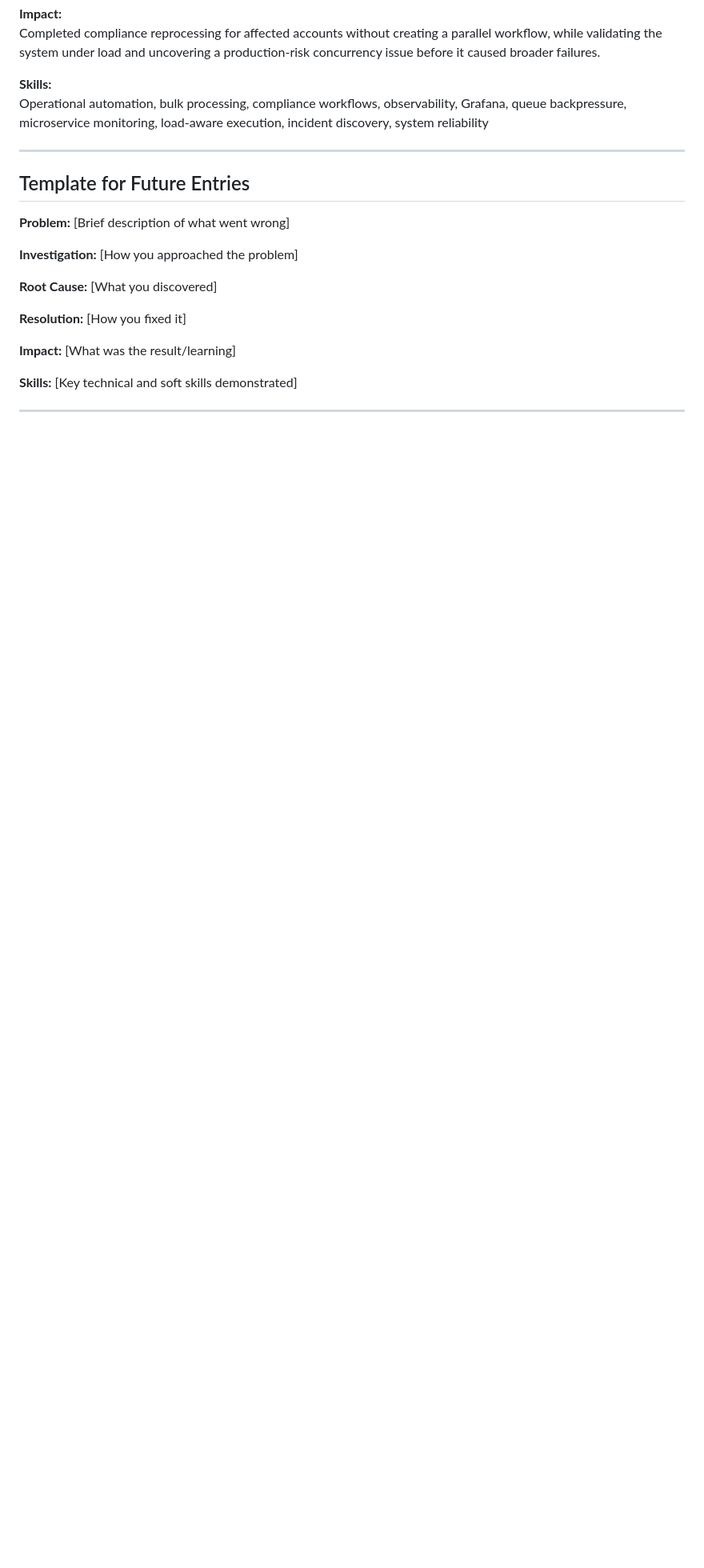
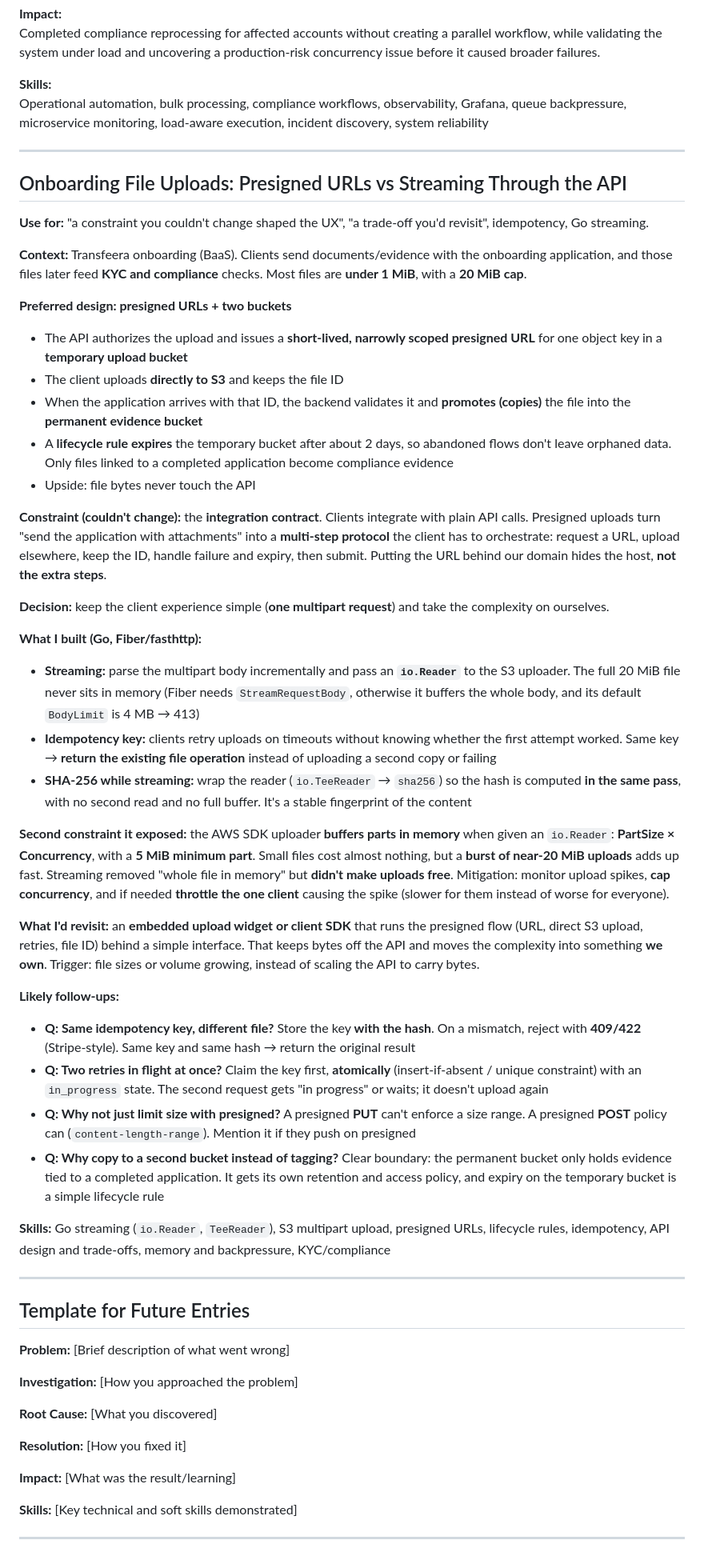
Before and after one commit to MohamedAljoke/__resumo__, a Markdown page: memory/work-experiences.md, the part around the change. Shown at 80% size. GitHub-like rendering; blank space fills up the shorter version.

Commit message:
add onboarding file-upload story: presigned URLs vs API streaming
Co-Authored-By: Claude Opus 5.5 <noreply@anthropic.com>

```diff
--- a/memory/work-experiences.md
+++ b/memory/work-experiences.md
@@ -224,6 +224,45 @@ Operational automation, bulk processing, compliance workflows, observability, Gr
 
 ---
 
+## Onboarding File Uploads: Presigned URLs vs Streaming Through the API
+
+**Use for:** "a constraint you couldn't change shaped the UX", "a trade-off you'd revisit", idempotency, Go streaming.
+
+**Context:** Transfeera onboarding (BaaS). Clients send documents/evidence with the onboarding application, and those files later feed **KYC and compliance** checks. Most files are **under 1 MiB**, with a **20 MiB cap**.
+
+**Preferred design: presigned URLs + two buckets**
+
+- The API authorizes the upload and issues a **short-lived, narrowly scoped presigned URL** for one object key in a **temporary upload bucket**
+- The client uploads **directly to S3** and keeps the file ID
+- When the application arrives with that ID, the backend validates it and **promotes (copies)** the file into the **permanent evidence bucket**
+- A **lifecycle rule expires** the temporary bucket after about 2 days, so abandoned flows don't leave orphaned data. Only files linked to a completed application become compliance evidence
+- Upside: file bytes never touch the API
+
+**Constraint (couldn't change):** the **integration contract**. Clients integrate with plain API calls. Presigned uploads turn "send the application with attachments" into a **multi-step protocol** the client has to orchestrate: request a URL, upload elsewhere, keep the ID, handle failure and expiry, then submit. Putting the URL behind our domain hides the host, **not the extra steps**.
+
+**Decision:** keep the client experience simple (**one multipart request**) and take the complexity on ourselves.
+
+**What I built (Go, Fiber/fasthttp):**
+
+- **Streaming:** parse the multipart body incrementally and pass an **`io.Reader`** to the S3 uploader. The full 20 MiB file never sits in memory (Fiber needs `StreamRequestBody`, otherwise it buffers the whole body, and its default `BodyLimit` is 4 MB → 413)
+- **Idempotency key:** clients retry uploads on timeouts without knowing whether the first attempt worked. Same key → **return the existing file operation** instead of uploading a second copy or failing
+- **SHA-256 while streaming:** wrap the reader (`io.TeeReader` → `sha256`) so the hash is computed **in the same pass**, with no second read and no full buffer. It's a stable fingerprint of the content
+
+**Second constraint it exposed:** the AWS SDK uploader **buffers parts in memory** when given an `io.Reader`: **PartSize × Concurrency**, with a **5 MiB minimum part**. Small files cost almost nothing, but a **burst of near-20 MiB uploads** adds up fast. Streaming removed "whole file in memory" but **didn't make uploads free**. Mitigation: monitor upload spikes, **cap concurrency**, and if needed **throttle the one client** causing the spike (slower for them instead of worse for everyone).
+
+**What I'd revisit:** an **embedded upload widget or client SDK** that runs the presigned flow (URL, direct S3 upload, retries, file ID) behind a simple interface. That keeps bytes off the API and moves the complexity into something **we own**. Trigger: file sizes or volume growing, instead of scaling the API to carry bytes.
+
+**Likely follow-ups:**
+
+- **Q: Same idempotency key, different file?** Store the key **with the hash**. On a mismatch, reject with **409/422** (Stripe-style). Same key and same hash → return the original result
+- **Q: Two retries in flight at once?** Claim the key first, **atomically** (insert-if-absent / unique constraint) with an `in_progress` state. The second request gets "in progress" or waits; it doesn't upload again
+- **Q: Why not just limit size with presigned?** A presigned **PUT** can't enforce a size range. A presigned **POST** policy can (`content-length-range`). Mention it if they push on presigned
+- **Q: Why copy to a second bucket instead of tagging?** Clear boundary: the permanent bucket only holds evidence tied to a completed application. It gets its own retention and access policy, and expiry on the temporary bucket is a simple lifecycle rule
+
+**Skills:** Go streaming (`io.Reader`, `TeeReader`), S3 multipart upload, presigned URLs, lifecycle rules, idempotency, API design and trade-offs, memory and backpressure, KYC/compliance
+
+---
+
 ## Template for Future Entries
 
 **Problem:** [Brief description of what went wrong]
```
